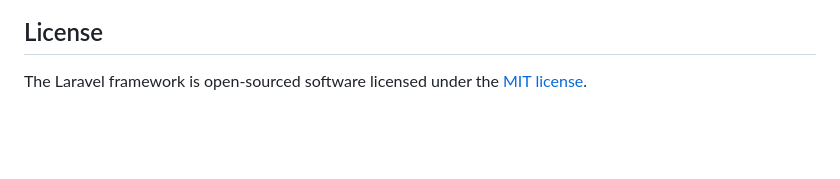
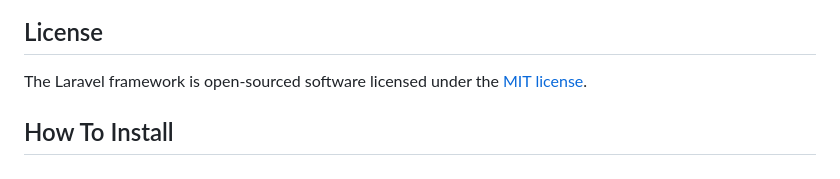
Before and after one commit to vincentve42/copypaste.my.id, a Markdown page: README.md, the part around the change. GitHub-like rendering; blank space fills up the shorter version.

```diff
--- a/README.md
+++ b/README.md
@@ -64,3 +64,5 @@ If you discover a security vulnerability within Laravel, please send an e-mail t
 ## License
 
 The Laravel framework is open-sourced software licensed under the [MIT license](https://opensource.org/licenses/MIT).
+
+## How To Install
```
